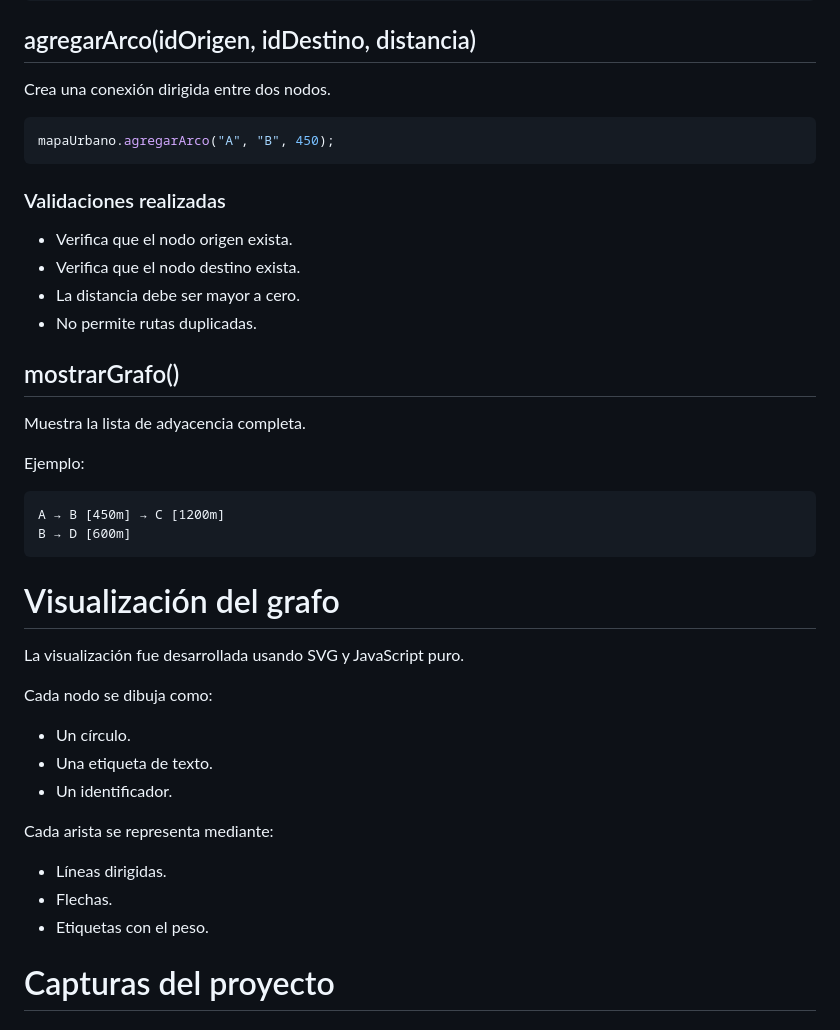
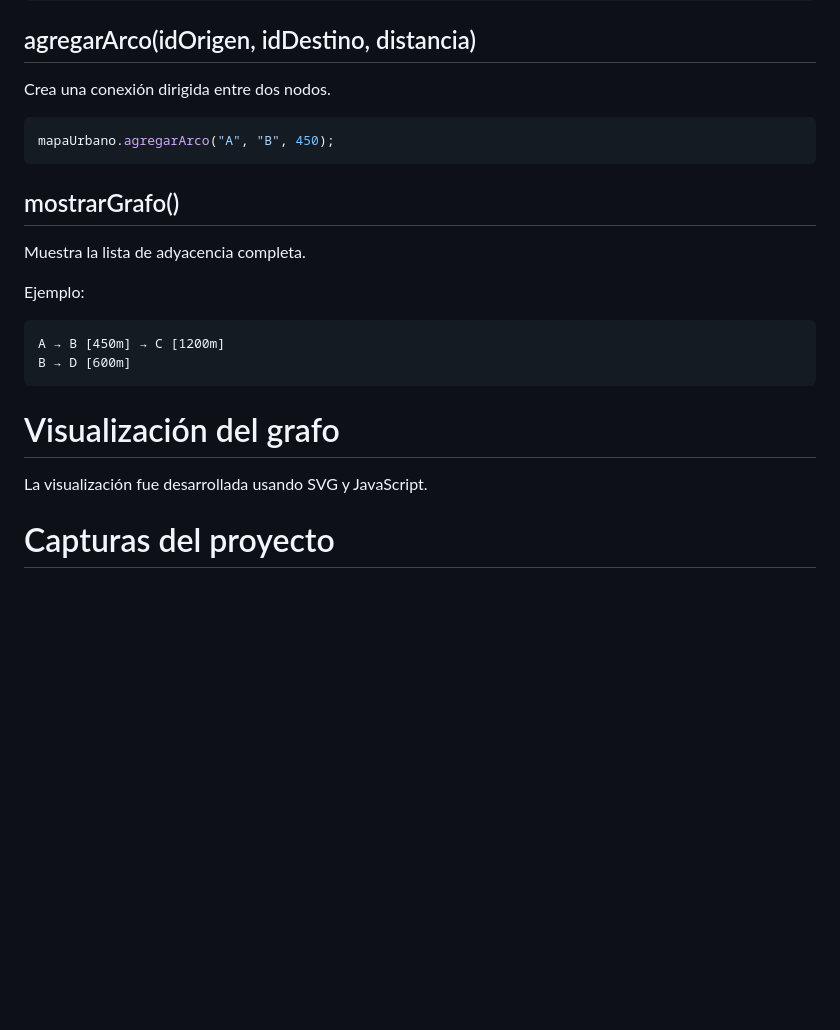
Before and after one commit to davebxr/GRAFOS, a Markdown page: README.md, the part around one of its changes. GitHub-like rendering; blank space fills up the shorter version.

````diff
--- a/README.md
+++ b/README.md
@@ -127,14 +127,6 @@ Crea una conexión dirigida entre dos nodos.
 mapaUrbano.agregarArco("A", "B", 450);
 ```
 
-### Validaciones realizadas
-
-- Verifica que el nodo origen exista.
-- Verifica que el nodo destino exista.
-- La distancia debe ser mayor a cero.
-- No permite rutas duplicadas.
-
-
 ## mostrarGrafo()
 
 Muestra la lista de adyacencia completa.
@@ -148,19 +140,7 @@ B → D [600m]
 
 # Visualización del grafo
 
-La visualización fue desarrollada usando SVG y JavaScript puro.
-
-Cada nodo se dibuja como:
-
-- Un círculo.
-- Una etiqueta de texto.
-- Un identificador.
-
-Cada arista se representa mediante:
-
-- Líneas dirigidas.
-- Flechas.
-- Etiquetas con el peso.
+La visualización fue desarrollada usando SVG y JavaScript.
 
 # Capturas del proyecto
 
````
Also changed, not shown: other parts of README.md (+0 -1 lines).
